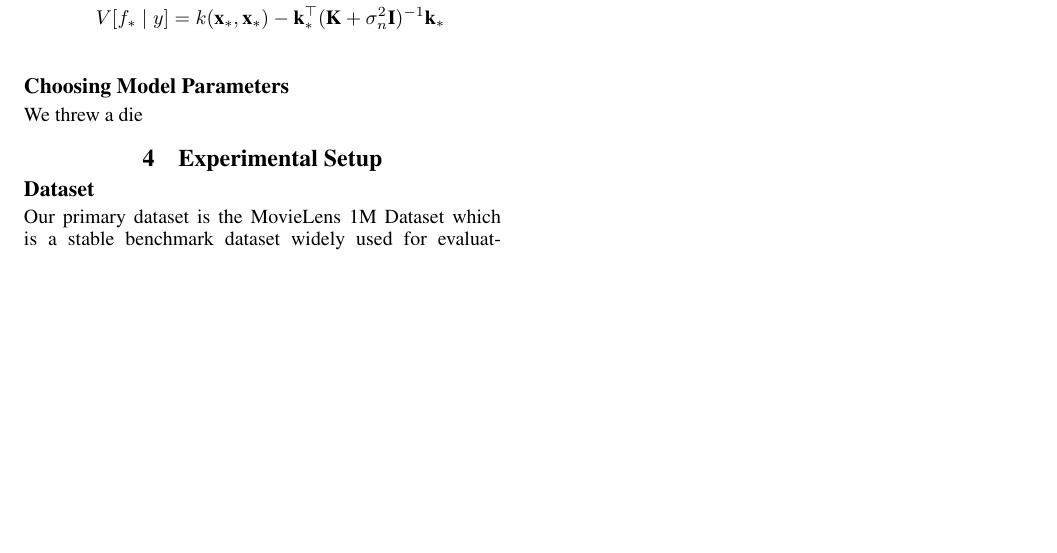
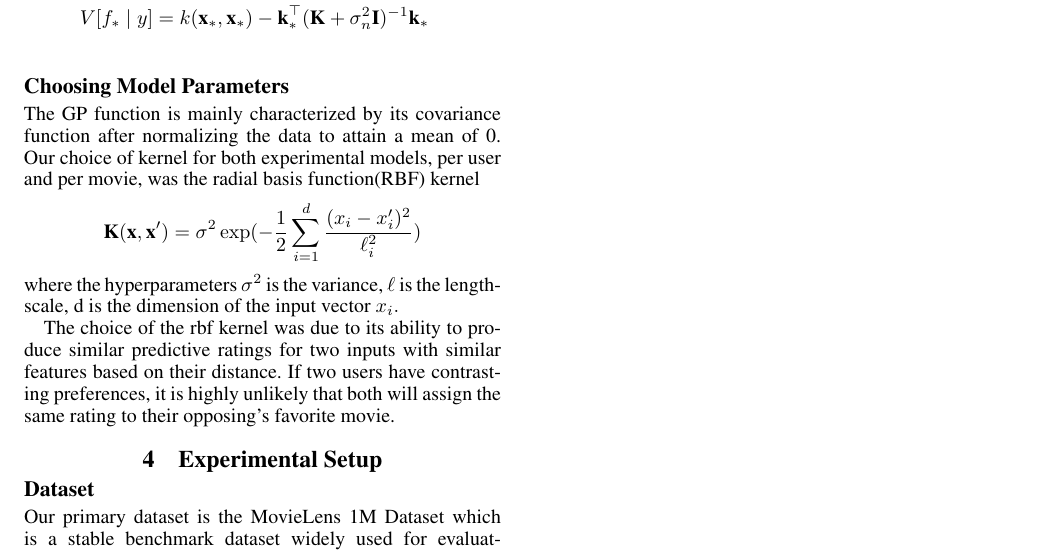
Before and after one commit to bertoia/recommender, a LaTeX paper (report/latex/report.tex): part of page 2 of 2, cut so that both start at the same text, the shorter picture padded with empty space. Compiled offline with pdfLaTeX.

Commit message:
Small update to technical section

```diff
--- a/report/latex/report.tex
+++ b/report/latex/report.tex
@@ -65,12 +65,21 @@ We assume that our data $\mathcal{D} = \{(x_1, y_1), \ldots, (x_i, y_i)\}$ are s
 
 Given $\textbf{y} = [y_1y_2\ldots y_i]^\top$, suppose we have a new input $\textbf{x}_*$ for which we would like to obtain a prediction for. In other words, we would like to infer $p(f_* \mid \textbf{y})$. Then, the predictive mean and variance from the GP can be given by:
 \begin{align*}
-	E[f_* \mid \textbf{y}] = \mu(\textbf{x}_*) + \textbf{k}_*^\top (\textbf{K} + \sigma_n^2 \textbf{I})^{-1} (\textbf{y} - \boldsymbol{\mu}) \\
-	V[f_* \mid y] = k(\textbf{x}_*, \textbf{x}_*) - \textbf{k}_*^\top (\textbf{K} + \sigma_n^2 \textbf{I})^{-1} \textbf{k}_* \\
+	&E[f_* \mid \textbf{y}] = \mu(\textbf{x}_*) + \textbf{k}_*^\top (\textbf{K} + \sigma_n^2 \textbf{I})^{-1} (\textbf{y} - \boldsymbol{\mu}) \\
+	&V[f_* \mid y] = k(\textbf{x}_*, \textbf{x}_*) - \textbf{k}_*^\top (\textbf{K} + \sigma_n^2 \textbf{I})^{-1} \textbf{k}_* \\
 \end{align*}
 
+
 \subsection{Choosing Model Parameters}
-We threw a die
+The GP function is mainly characterized by its covariance function after normalizing the data to attain a mean of 0.
+Our choice of kernel for both experimental models, per user and per movie, was the radial basis function(RBF) kernel
+\begin{align*}
+	\textbf{K} (\textbf{x},\textbf{x}') = \sigma^2\exp(-\frac{1}{2}\sum_{i=1}^{d}
+	\frac{(x_{i} - x_{i}')^{2}}{\ell_{i}^{2}})
+\end{align*}
+where the hyperparameters $\sigma^{2}$ is the variance, $\ell $ is the lengthscale, d is the dimension of the input vector $ x_{i}. $
+
+The choice of the rbf kernel was due to its ability to produce similar predictive ratings for two inputs with similar features based on their distance. If two users have contrasting preferences, it is highly unlikely that both will assign the same rating to their opposing's favorite movie.
 
 \section{Experimental Setup}
 \subsection{Dataset}
```
Also changed, not shown: report/latex/report.pdf, 2 other files.
